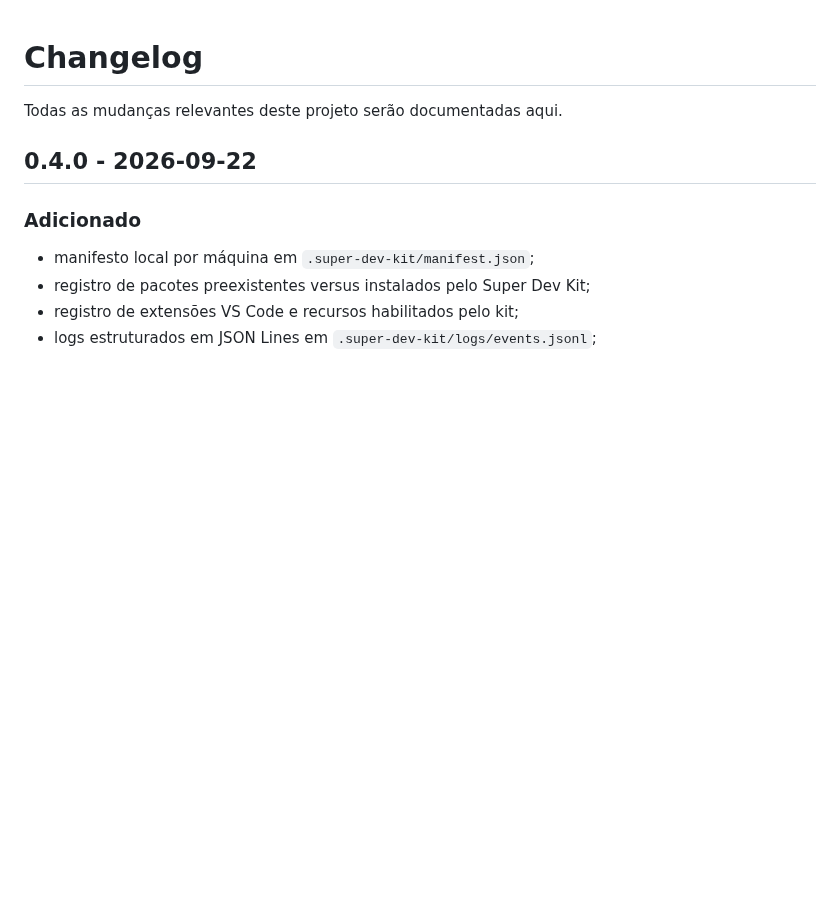
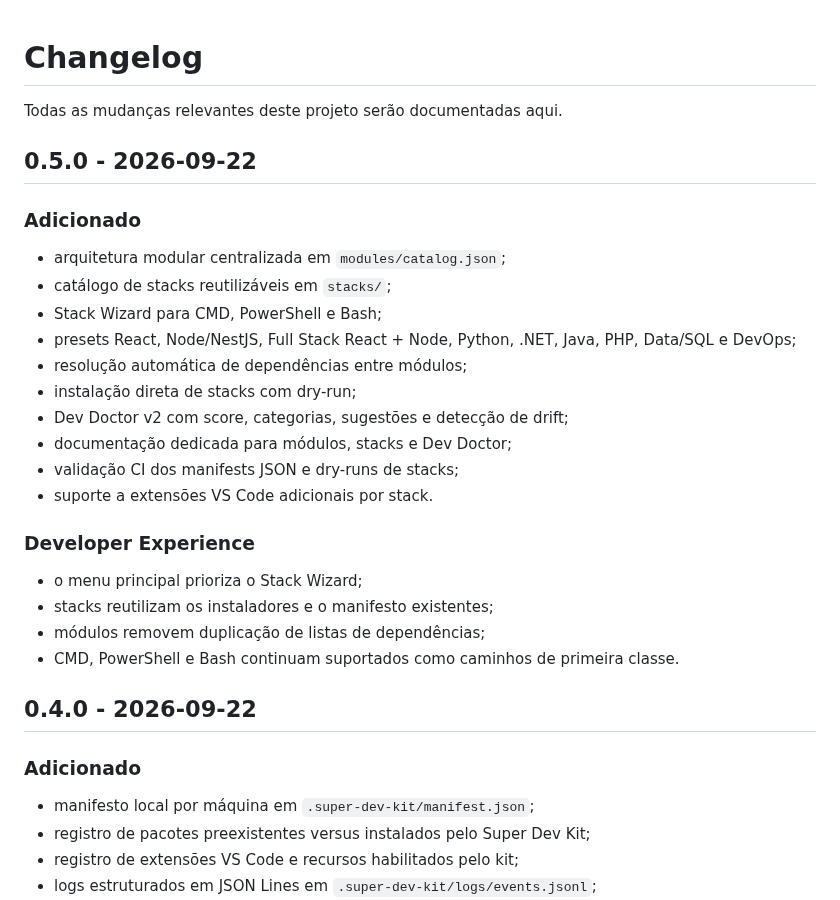
Before and after one commit to Ricar66/dev-environment-bootstrap, a Markdown page: CHANGELOG.md, the part around the change. Rendered like a GitHub page; blank space fills up the shorter version.

Commit message:
docs: registra release 0.5.0

```diff
--- a/CHANGELOG.md
+++ b/CHANGELOG.md
@@ -1,6 +1,29 @@
 # Changelog
 
 Todas as mudanças relevantes deste projeto serão documentadas aqui.
+
+## 0.5.0 - 2026-09-22
+
+### Adicionado
+
+- arquitetura modular centralizada em `modules/catalog.json`;
+- catálogo de stacks reutilizáveis em `stacks/`;
+- Stack Wizard para CMD, PowerShell e Bash;
+- presets React, Node/NestJS, Full Stack React + Node, Python, .NET, Java, PHP, Data/SQL e DevOps;
+- resolução automática de dependências entre módulos;
+- instalação direta de stacks com dry-run;
+- Dev Doctor v2 com score, categorias, sugestões e detecção de drift;
+- documentação dedicada para módulos, stacks e Dev Doctor;
+- validação CI dos manifests JSON e dry-runs de stacks;
+- suporte a extensões VS Code adicionais por stack.
+
+### Developer Experience
+
+- o menu principal prioriza o Stack Wizard;
+- stacks reutilizam os instaladores e o manifesto existentes;
+- módulos removem duplicação de listas de dependências;
+- CMD, PowerShell e Bash continuam suportados como caminhos de primeira classe.
+
 
 ## 0.4.0 - 2026-09-22
 
```
